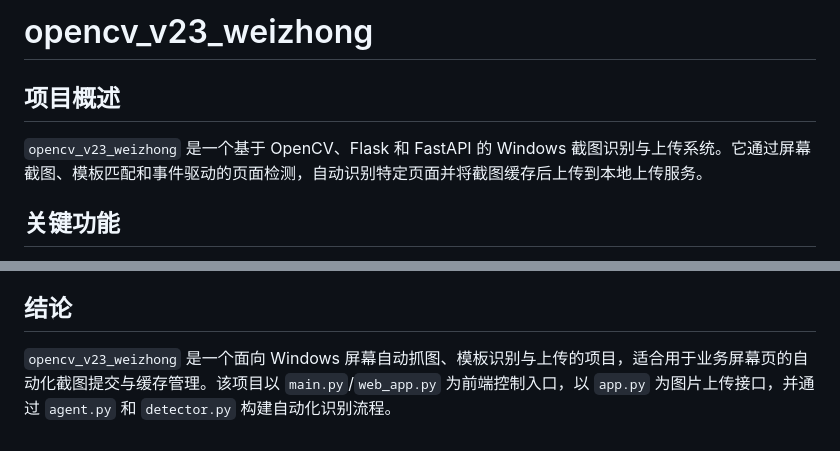
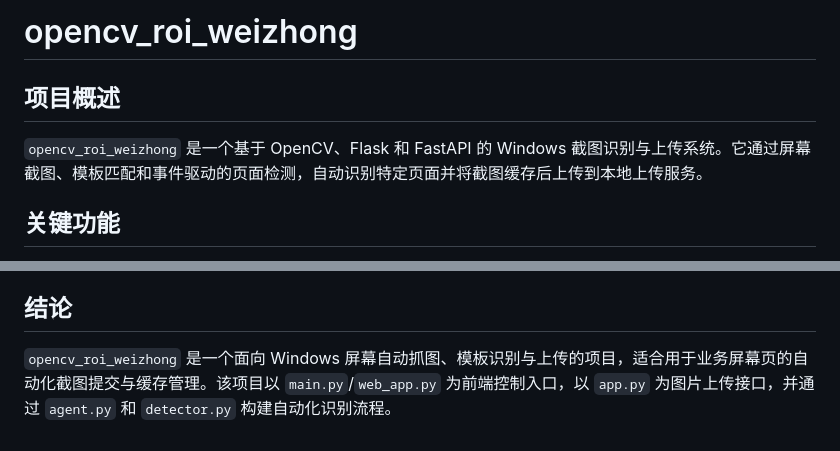
Before and after one commit to Michael-Lei-Ma/opencv_roi_weizhong, a Markdown page: README.md, 2 parts joined by grey strips. Drawn GitHub-style.

Commit message:
update project name.

```diff
--- a/README.md
+++ b/README.md
@@ -1,8 +1,8 @@
-# opencv_v23_weizhong
+# opencv_roi_weizhong
 
 ## 项目概述
 
-`opencv_v23_weizhong` 是一个基于 OpenCV、Flask 和 FastAPI 的 Windows 截图识别与上传系统。它通过屏幕截图、模板匹配和事件驱动的页面检测，自动识别特定页面并将截图缓存后上传到本地上传服务。
+`opencv_roi_weizhong` 是一个基于 OpenCV、Flask 和 FastAPI 的 Windows 截图识别与上传系统。它通过屏幕截图、模板匹配和事件驱动的页面检测，自动识别特定页面并将截图缓存后上传到本地上传服务。
 
 ## 关键功能
 
@@ -107,4 +107,4 @@ python main.py
 
 ## 结论
 
-`opencv_v23_weizhong` 是一个面向 Windows 屏幕自动抓图、模板识别与上传的项目，适合用于业务屏幕页的自动化截图提交与缓存管理。该项目以 `main.py`/`web_app.py` 为前端控制入口，以 `app.py` 为图片上传接口，并通过 `agent.py` 和 `detector.py` 构建自动化识别流程。
+`opencv_roi_weizhong` 是一个面向 Windows 屏幕自动抓图、模板识别与上传的项目，适合用于业务屏幕页的自动化截图提交与缓存管理。该项目以 `main.py`/`web_app.py` 为前端控制入口，以 `app.py` 为图片上传接口，并通过 `agent.py` 和 `detector.py` 构建自动化识别流程。
```
